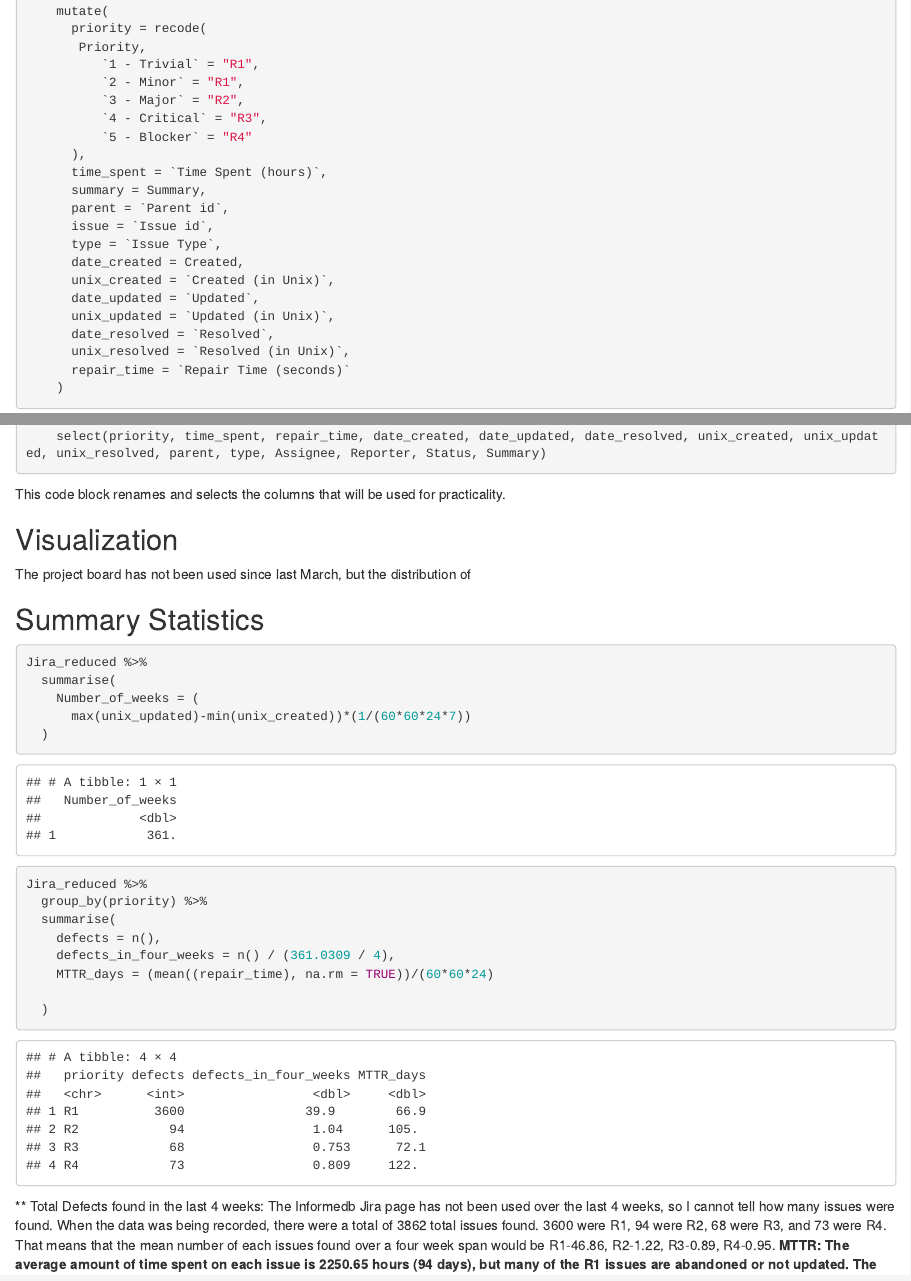
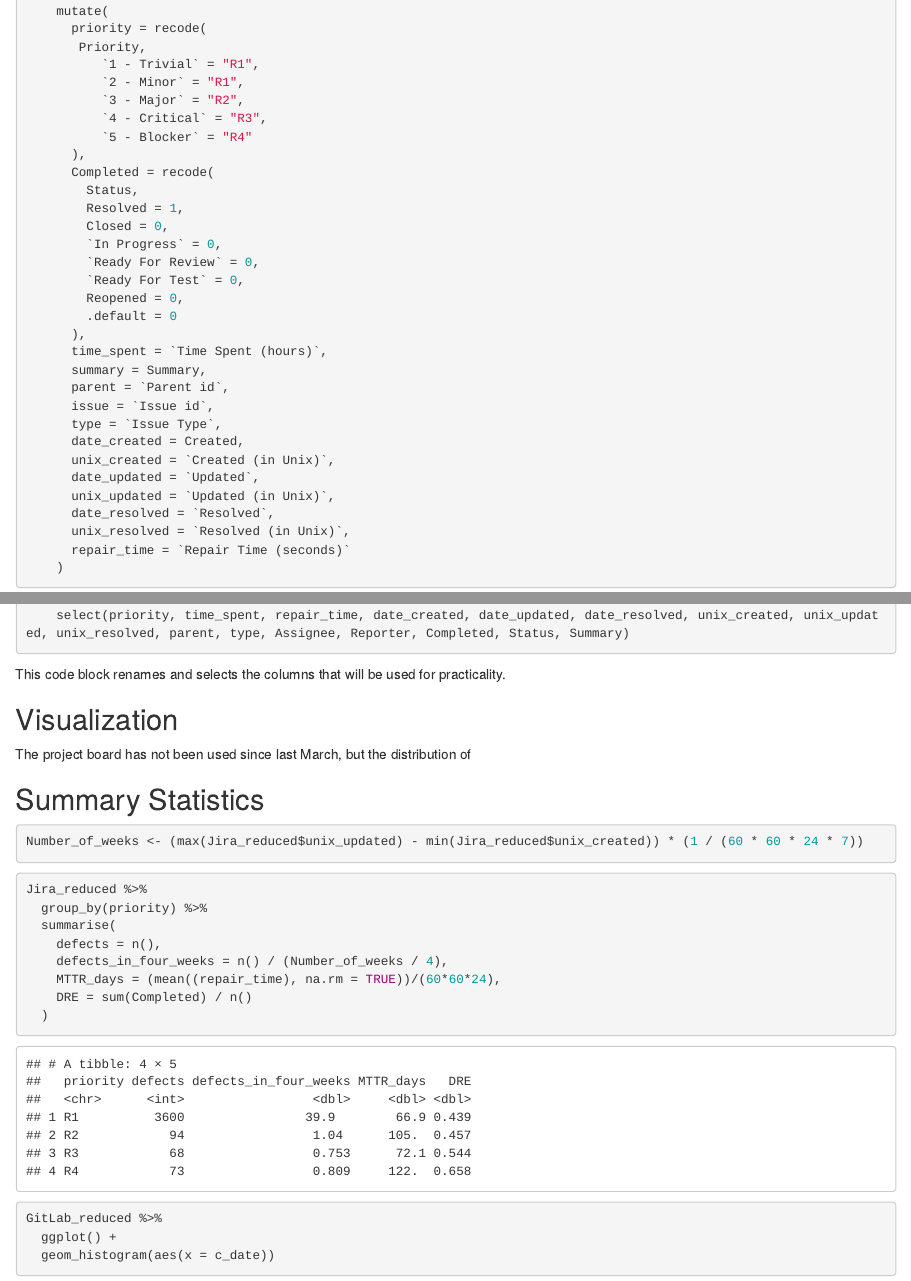
Before and after one commit to liamwhitenackctr/Jira_Issue_Analyzer, an R Markdown document (MarkDown.Rmd): the page in a window 1100 px wide, from 900 px down, and a second part further down, joined at a grey line. Rendered offline with R 4.5, knitr and Pandoc, with nearby package versions; drawn as R Markdown's standard HTML page in place of the format the file asks for; some code elsewhere in the file could not run offline.

Commit message:
Calculated more summary statistics

````diff
--- a/MarkDown.Rmd
+++ b/MarkDown.Rmd
@@ -72,6 +72,16 @@ Jira_bigger <- Jira %>%
           `4 - Critical` = "R3",
           `5 - Blocker` = "R4"
       ),
+      Completed = recode(
+        Status,
+        Resolved = 1,
+        Closed = 0,
+        `In Progress` = 0,
+        `Ready For Review` = 0,
+        `Ready For Test` = 0,
+        Reopened = 0,
+        .default = 0
+      ),
       time_spent = `Time Spent (hours)`,
       summary = Summary,
       parent = `Parent id`,
@@ -92,7 +102,7 @@ GitLab_reduced <- GitLab_bigger %>%
 ```
 ```{r}
 Jira_reduced <- Jira_bigger %>%
-    select(priority, time_spent, repair_time, date_created, date_updated, date_resolved, unix_created, unix_updated, unix_resolved, parent, type, Assignee, Reporter, Status, Summary)
+    select(priority, time_spent, repair_time, date_created, date_updated, date_resolved, unix_created, unix_updated, unix_resolved, parent, type, Assignee, Reporter, Completed, Status, Summary)
 ```
 This code block renames and selects the columns that will be used for practicality.
 
@@ -101,26 +111,19 @@ The project board has not been used since last March, but the distribution of
 
 ## Summary Statistics
 ```{r}
-Jira_reduced %>%
-  summarise(
-    Number_of_weeks = (
-      max(unix_updated)-min(unix_created))*(1/(60*60*24*7))
-  )
+Number_of_weeks <- (max(Jira_reduced$unix_updated) - min(Jira_reduced$unix_created)) * (1 / (60 * 60 * 24 * 7))
 ```
 ```{r}
 Jira_reduced %>%
   group_by(priority) %>%
   summarise(
     defects = n(),
-    defects_in_four_weeks = n() / (361.0309 / 4),
-    MTTR_days = (mean((repair_time), na.rm = TRUE))/(60*60*24)
-
+    defects_in_four_weeks = n() / (Number_of_weeks / 4),
+    MTTR_days = (mean((repair_time), na.rm = TRUE))/(60*60*24),
+    DRE = sum(Completed) / n()
   )
 ```
-** Total Defects found in the last 4 weeks:
-The Informedb Jira page has not been used over the last 4 weeks, so I cannot tell how many issues were found. When the data was being recorded, there were a total of 3862 total issues found. 3600 were R1, 94 were R2, 68 were R3, and 73 were R4. That means that the mean number of each issues found over a four week span would be R1-46.86, R2-1.22, R3-0.89, R4-0.95.
-**MTTR:
-The average amount of time spent on each issue is 2250.65 hours (94 days), but many of the R1 issues are abandoned or not updated. The average spent from creation of an issue to its resolution is 1333.86 hours (56 days). The mean time to repair each issue in days would be R1-94, R2-31, R3-62, R4-143.
-**
 ```{r}
-
+GitLab_reduced %>%
+  ggplot() +
+  geom_histogram(aes(x = c_date))
````
Also changed, not shown: MarkDown.Rmd (3 more changed lines).
